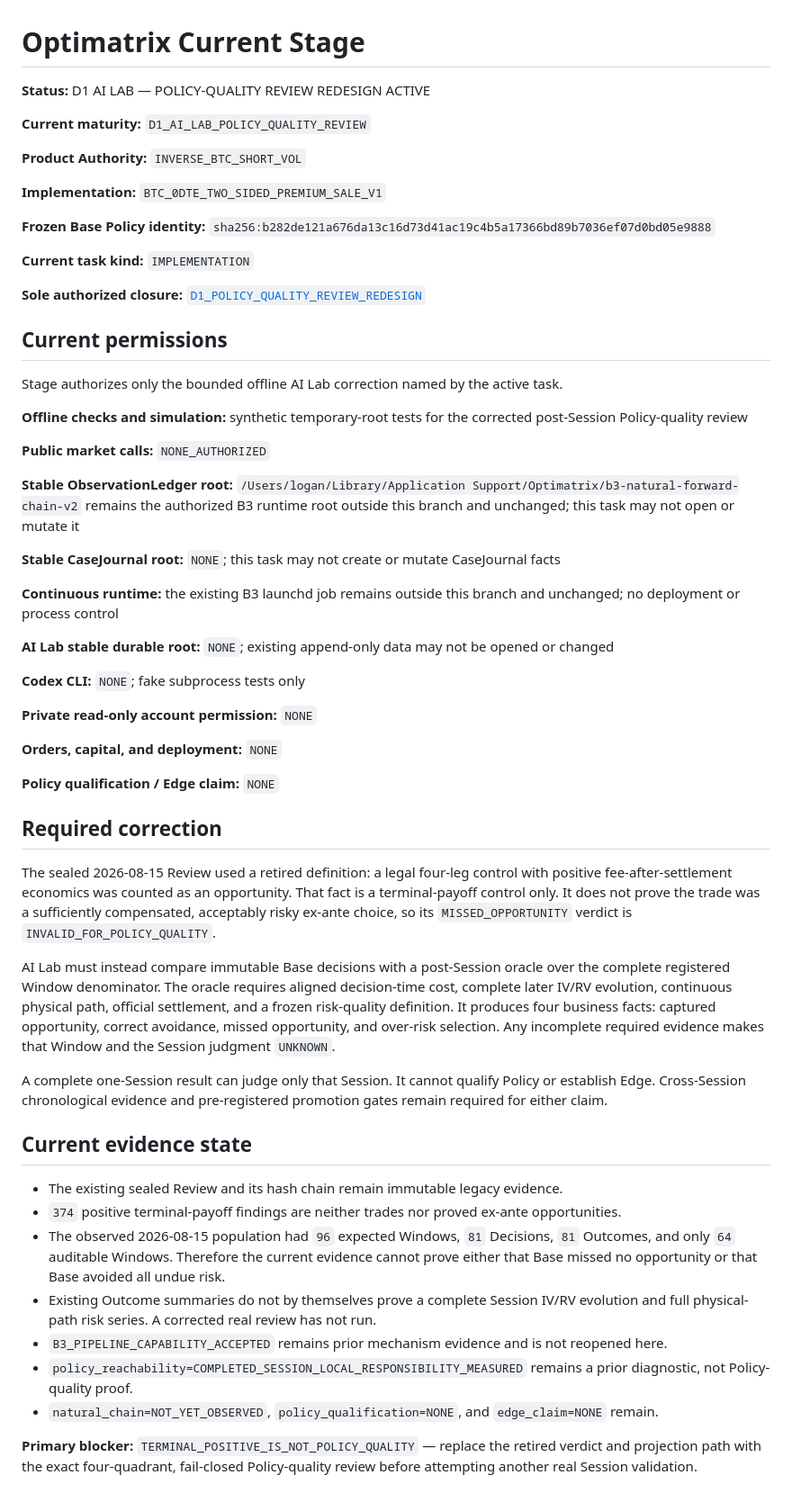
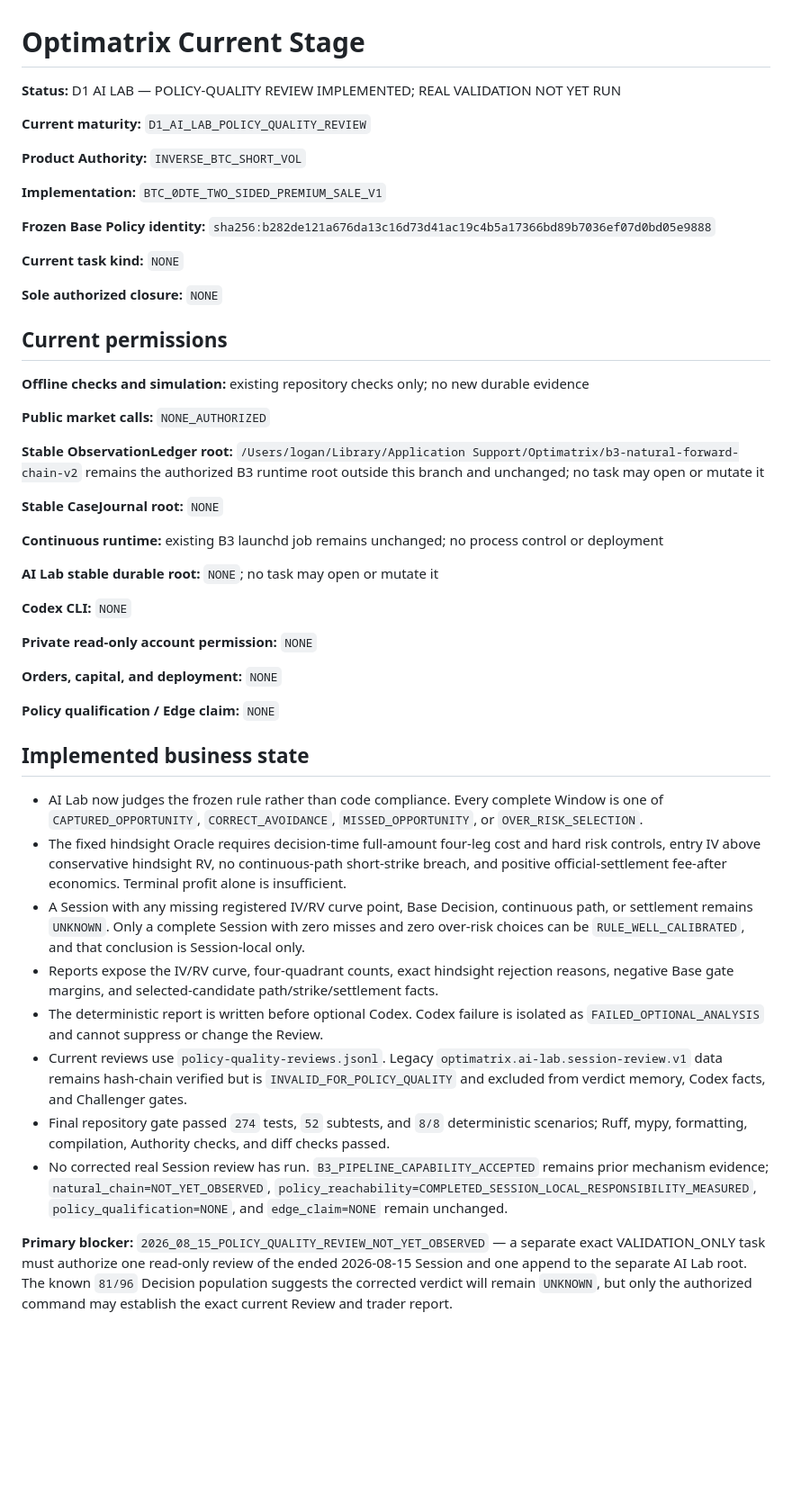
Before and after one commit to loganleegithub/Optimatrix, a Markdown page: docs/authority/CURRENT_STAGE.md, the part around the change. Shown at 90% size. Drawn GitHub-style; blank space fills up the shorter version.

Commit message:
Close AI Lab policy quality redesign

```diff
--- a/docs/authority/CURRENT_STAGE.md
+++ b/docs/authority/CURRENT_STAGE.md
@@ -1,6 +1,6 @@
 # Optimatrix Current Stage
 
-**Status:** D1 AI LAB — POLICY-QUALITY REVIEW REDESIGN ACTIVE
+**Status:** D1 AI LAB — POLICY-QUALITY REVIEW IMPLEMENTED; REAL VALIDATION NOT YET RUN
 
 **Current maturity:** `D1_AI_LAB_POLICY_QUALITY_REVIEW`
 
@@ -11,31 +11,27 @@
 **Frozen Base Policy identity:**
 `sha256:b282de121a676da13c16d73d41ac19c4b5a17366bd89b7036ef07d0bd05e9888`
 
-**Current task kind:** `IMPLEMENTATION`
+**Current task kind:** `NONE`
 
-**Sole authorized closure:** [`D1_POLICY_QUALITY_REVIEW_REDESIGN`](../../tasks/D1_POLICY_QUALITY_REVIEW_REDESIGN.md)
+**Sole authorized closure:** `NONE`
 
 ## Current permissions
 
-Stage authorizes only the bounded offline AI Lab correction named by the active task.
-
-**Offline checks and simulation:** synthetic temporary-root tests for the corrected post-Session
-Policy-quality review
+**Offline checks and simulation:** existing repository checks only; no new durable evidence
 
 **Public market calls:** `NONE_AUTHORIZED`
 
 **Stable ObservationLedger root:** `/Users/logan/Library/Application Support/Optimatrix/b3-natural-forward-chain-v2`
-remains the authorized B3 runtime root outside this branch and unchanged; this task may not open or
-mutate it
+remains the authorized B3 runtime root outside this branch and unchanged; no task may open or mutate
+it
 
-**Stable CaseJournal root:** `NONE`; this task may not create or mutate CaseJournal facts
+**Stable CaseJournal root:** `NONE`
 
-**Continuous runtime:** the existing B3 launchd job remains outside this branch and unchanged; no
-deployment or process control
+**Continuous runtime:** existing B3 launchd job remains unchanged; no process control or deployment
 
-**AI Lab stable durable root:** `NONE`; existing append-only data may not be opened or changed
+**AI Lab stable durable root:** `NONE`; no task may open or mutate it
 
-**Codex CLI:** `NONE`; fake subprocess tests only
+**Codex CLI:** `NONE`
 
 **Private read-only account permission:** `NONE`
 
@@ -43,38 +39,33 @@ deployment or process control
 
 **Policy qualification / Edge claim:** `NONE`
 
-## Required correction
+## Implemented business state
 
-The sealed 2026-08-15 Review used a retired definition: a legal four-leg control with positive
-fee-after-settlement economics was counted as an opportunity. That fact is a terminal-payoff control
-only. It does not prove the trade was a sufficiently compensated, acceptably risky ex-ante choice,
-so its `MISSED_OPPORTUNITY` verdict is `INVALID_FOR_POLICY_QUALITY`.
+- AI Lab now judges the frozen rule rather than code compliance. Every complete Window is one of
+  `CAPTURED_OPPORTUNITY`, `CORRECT_AVOIDANCE`, `MISSED_OPPORTUNITY`, or
+  `OVER_RISK_SELECTION`.
+- The fixed hindsight Oracle requires decision-time full-amount four-leg cost and hard risk
+  controls, entry IV above conservative hindsight RV, no continuous-path short-strike breach, and
+  positive official-settlement fee-after economics. Terminal profit alone is insufficient.
+- A Session with any missing registered IV/RV curve point, Base Decision, continuous path, or
+  settlement remains `UNKNOWN`. Only a complete Session with zero misses and zero over-risk choices
+  can be `RULE_WELL_CALIBRATED`, and that conclusion is Session-local only.
+- Reports expose the IV/RV curve, four-quadrant counts, exact hindsight rejection reasons, negative
+  Base gate margins, and selected-candidate path/strike/settlement facts.
+- The deterministic report is written before optional Codex. Codex failure is isolated as
+  `FAILED_OPTIONAL_ANALYSIS` and cannot suppress or change the Review.
+- Current reviews use `policy-quality-reviews.jsonl`. Legacy
+  `optimatrix.ai-lab.session-review.v1` data remains hash-chain verified but is
+  `INVALID_FOR_POLICY_QUALITY` and excluded from verdict memory, Codex facts, and Challenger gates.
+- Final repository gate passed `274` tests, `52` subtests, and `8/8` deterministic scenarios; Ruff,
+  mypy, formatting, compilation, Authority checks, and diff checks passed.
+- No corrected real Session review has run. `B3_PIPELINE_CAPABILITY_ACCEPTED` remains prior
+  mechanism evidence; `natural_chain=NOT_YET_OBSERVED`,
+  `policy_reachability=COMPLETED_SESSION_LOCAL_RESPONSIBILITY_MEASURED`,
+  `policy_qualification=NONE`, and `edge_claim=NONE` remain unchanged.
 
-AI Lab must instead compare immutable Base decisions with a post-Session oracle over the complete
-registered Window denominator. The oracle requires aligned decision-time cost, complete later IV/RV
-evolution, continuous physical path, official settlement, and a frozen risk-quality definition.
-It produces four business facts: captured opportunity, correct avoidance, missed opportunity, and
-over-risk selection. Any incomplete required evidence makes that Window and the Session judgment
-`UNKNOWN`.
-
-A complete one-Session result can judge only that Session. It cannot qualify Policy or establish
-Edge. Cross-Session chronological evidence and pre-registered promotion gates remain required for
-either claim.
-
-## Current evidence state
-
-- The existing sealed Review and its hash chain remain immutable legacy evidence.
-- `374` positive terminal-payoff findings are neither trades nor proved ex-ante opportunities.
-- The observed 2026-08-15 population had `96` expected Windows, `81` Decisions, `81` Outcomes, and
-  only `64` auditable Windows. Therefore the current evidence cannot prove either that Base missed
-  no opportunity or that Base avoided all undue risk.
-- Existing Outcome summaries do not by themselves prove a complete Session IV/RV evolution and
-  full physical-path risk series. A corrected real review has not run.
-- `B3_PIPELINE_CAPABILITY_ACCEPTED` remains prior mechanism evidence and is not reopened here.
-- `policy_reachability=COMPLETED_SESSION_LOCAL_RESPONSIBILITY_MEASURED` remains a prior diagnostic,
-  not Policy-quality proof.
-- `natural_chain=NOT_YET_OBSERVED`, `policy_qualification=NONE`, and `edge_claim=NONE` remain.
-
-**Primary blocker:** `TERMINAL_POSITIVE_IS_NOT_POLICY_QUALITY` — replace the retired verdict and
-projection path with the exact four-quadrant, fail-closed Policy-quality review before attempting
-another real Session validation.
+**Primary blocker:** `2026_08_15_POLICY_QUALITY_REVIEW_NOT_YET_OBSERVED` — a separate exact
+VALIDATION_ONLY task must authorize one read-only review of the ended 2026-08-15 Session and one
+append to the separate AI Lab root. The known `81/96` Decision population suggests the corrected
+verdict will remain `UNKNOWN`, but only the authorized command may establish the exact current
+Review and trader report.
```
Also changed, not shown: tasks/D1_POLICY_QUALITY_REVIEW_REDESIGN.md (deleted, +0 -93 lines).
